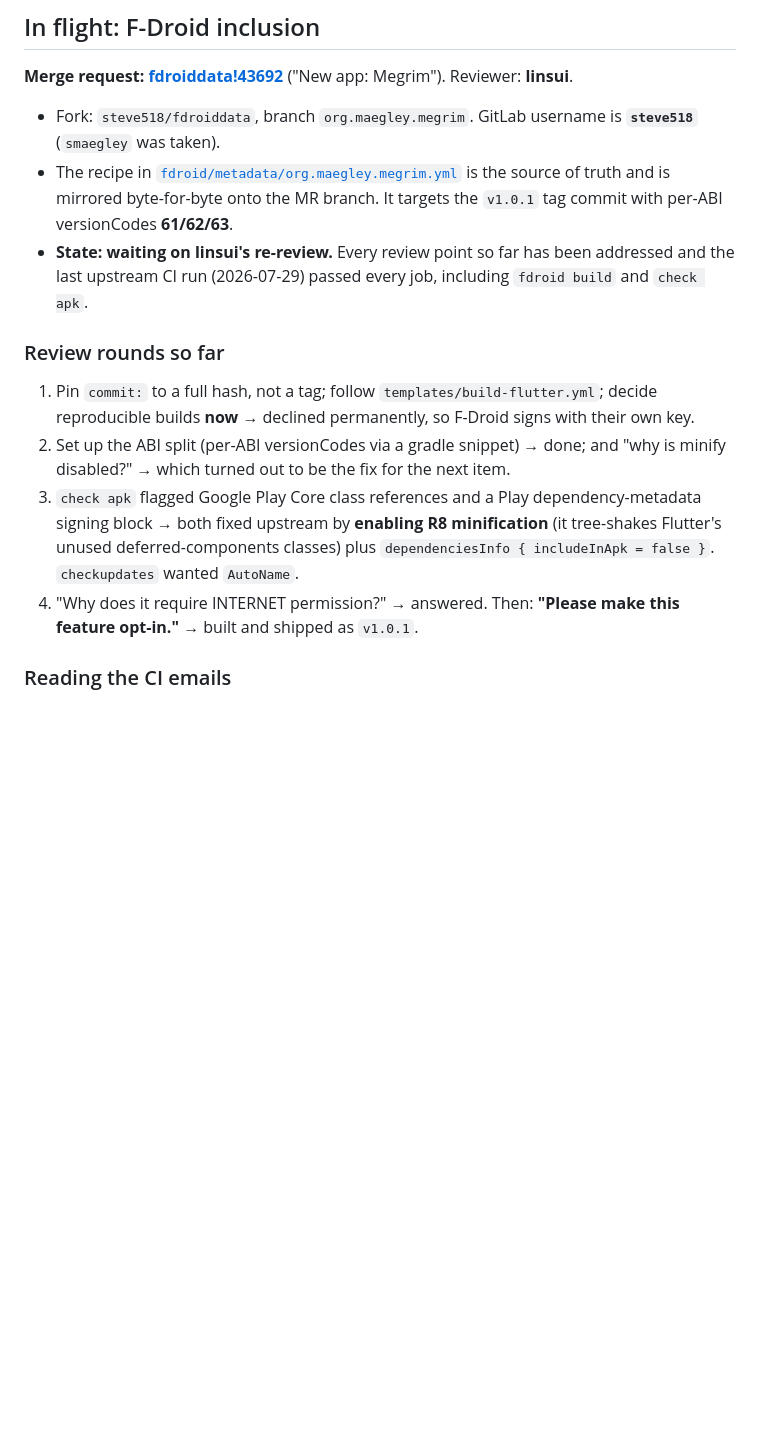
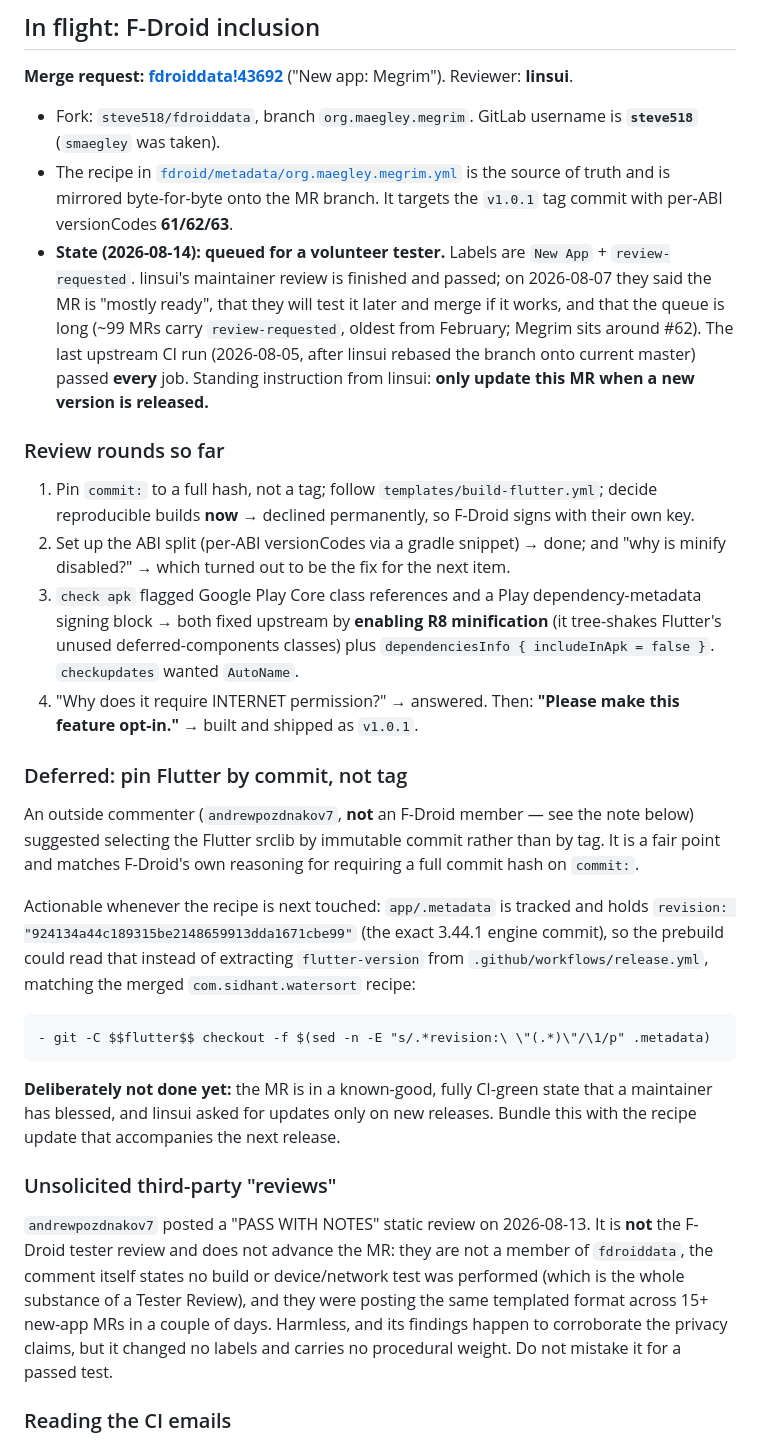
Before and after one commit to smaegley/megrim, a Markdown page: docs/STATUS.md, the part around the change. GitHub-like rendering; blank space fills up the shorter version.

Commit message:
docs(status): record F-Droid queue position and the deferred Flutter pin
- MR state: maintainer review passed, now queued for a volunteer tester
  behind ~99 review-requested MRs; linsui asked for updates only on new
  releases.
- Note the suggestion to pin the Flutter srclib by immutable commit
  (app/.metadata carries the 3.44.1 engine revision) with the exact
  prebuild line, deferred to the next release's recipe update.
- Flag the unsolicited third-party "PASS WITH NOTES" comment for what it
  is: a static read by a non-member that performed no build or device
  test, so it is not the tester review and changed no labels.

Co-Authored-By: Claude Opus 5 <noreply@anthropic.com>

````diff
--- a/docs/STATUS.md
+++ b/docs/STATUS.md
@@ -28,8 +28,13 @@ format, and the opt-in privacy work below. `docs/BACKLOG.md` is fully closed out
 - The recipe in [`fdroid/metadata/org.maegley.megrim.yml`](../fdroid/metadata/org.maegley.megrim.yml)
   is the source of truth and is mirrored byte-for-byte onto the MR branch. It targets the
   `v1.0.1` tag commit with per-ABI versionCodes **61/62/63**.
-- **State: waiting on linsui's re-review.** Every review point so far has been addressed and the
-  last upstream CI run (2026-07-29) passed every job, including `fdroid build` and `check apk`.
+- **State (2026-08-14): queued for a volunteer tester.** Labels are `New App` +
+  `review-requested`. linsui's maintainer review is finished and passed; on 2026-08-07 they said
+  the MR is "mostly ready", that they will test it later and merge if it works, and that the
+  queue is long (~99 MRs carry `review-requested`, oldest from February; Megrim sits around #62).
+  The last upstream CI run (2026-08-05, after linsui rebased the branch onto current master)
+  passed **every** job. Standing instruction from linsui: **only update this MR when a new
+  version is released.**
 
 ### Review rounds so far
 
@@ -43,6 +48,34 @@ format, and the opt-in privacy work below. `docs/BACKLOG.md` is fully closed out
    wanted `AutoName`.
 4. "Why does it require INTERNET permission?" → answered. Then: **"Please make this feature
    opt-in."** → built and shipped as `v1.0.1`.
+
+### Deferred: pin Flutter by commit, not tag
+
+An outside commenter (`andrewpozdnakov7`, **not** an F-Droid member — see the note below)
+suggested selecting the Flutter srclib by immutable commit rather than by tag. It is a fair
+point and matches F-Droid's own reasoning for requiring a full commit hash on `commit:`.
+
+Actionable whenever the recipe is next touched: `app/.metadata` is tracked and holds
+`revision: "924134a44c189315be2148659913dda1671cbe99"` (the exact 3.44.1 engine commit), so the
+prebuild could read that instead of extracting `flutter-version` from `.github/workflows/release.yml`,
+matching the merged `com.sidhant.watersort` recipe:
+
+```
+- git -C $$flutter$$ checkout -f $(sed -n -E "s/.*revision:\ \"(.*)\"/\1/p" .metadata)
+```
+
+**Deliberately not done yet:** the MR is in a known-good, fully CI-green state that a maintainer
+has blessed, and linsui asked for updates only on new releases. Bundle this with the recipe
+update that accompanies the next release.
+
+### Unsolicited third-party "reviews"
+
+`andrewpozdnakov7` posted a "PASS WITH NOTES" static review on 2026-08-13. It is **not** the
+F-Droid tester review and does not advance the MR: they are not a member of `fdroiddata`, the
+comment itself states no build or device/network test was performed (which is the whole substance
+of a Tester Review), and they were posting the same templated format across 15+ new-app MRs in a
+couple of days. Harmless, and its findings happen to corroborate the privacy claims, but it
+changed no labels and carries no procedural weight. Do not mistake it for a passed test.
 
 ### Reading the CI emails
 
````
